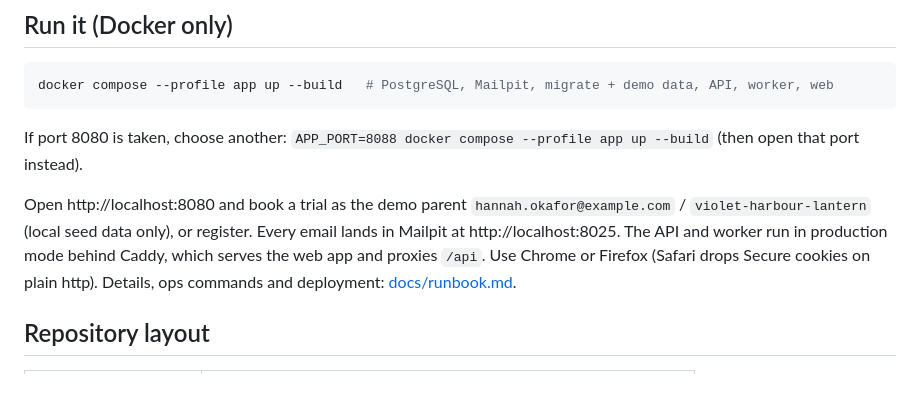
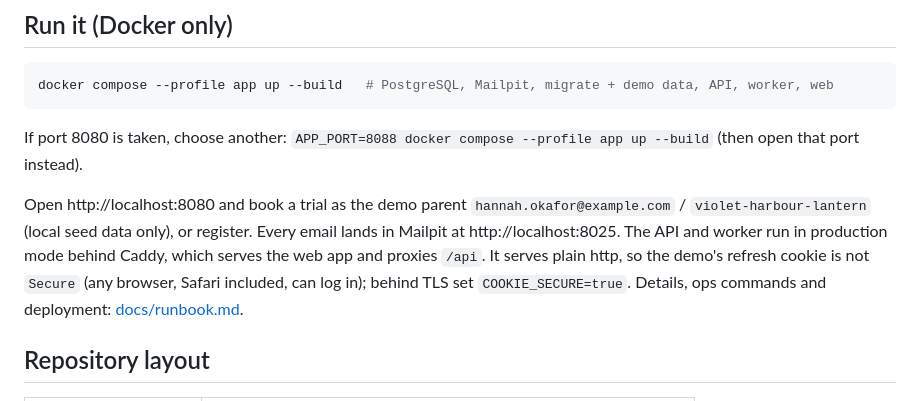
Before and after one commit to Medhashetty15/codeyoung-platform, a Markdown page: README.md, the part around one of its changes. Rendered like a GitHub page.

```diff
--- a/README.md
+++ b/README.md
@@ -15,7 +66,8 @@ If port 8080 is taken, choose another: `APP_PORT=8088 docker compose --profile a
 Open http://localhost:8080 and book a trial as the demo parent `hannah.okafor@example.com` /
 `violet-harbour-lantern` (local seed data only), or register. Every email lands in Mailpit at
 http://localhost:8025. The API and worker run in production mode behind Caddy, which serves the
-web app and proxies `/api`. Use Chrome or Firefox (Safari drops Secure cookies on plain http).
+web app and proxies `/api`. It serves plain http, so the demo's refresh cookie is not `Secure`
+(any browser, Safari included, can log in); behind TLS set `COOKIE_SECURE=true`.
 Details, ops commands and deployment: [docs/runbook.md](docs/runbook.md).
 
 ## Repository layout
```
Also changed, not shown: other parts of README.md (+78 -26 lines).
